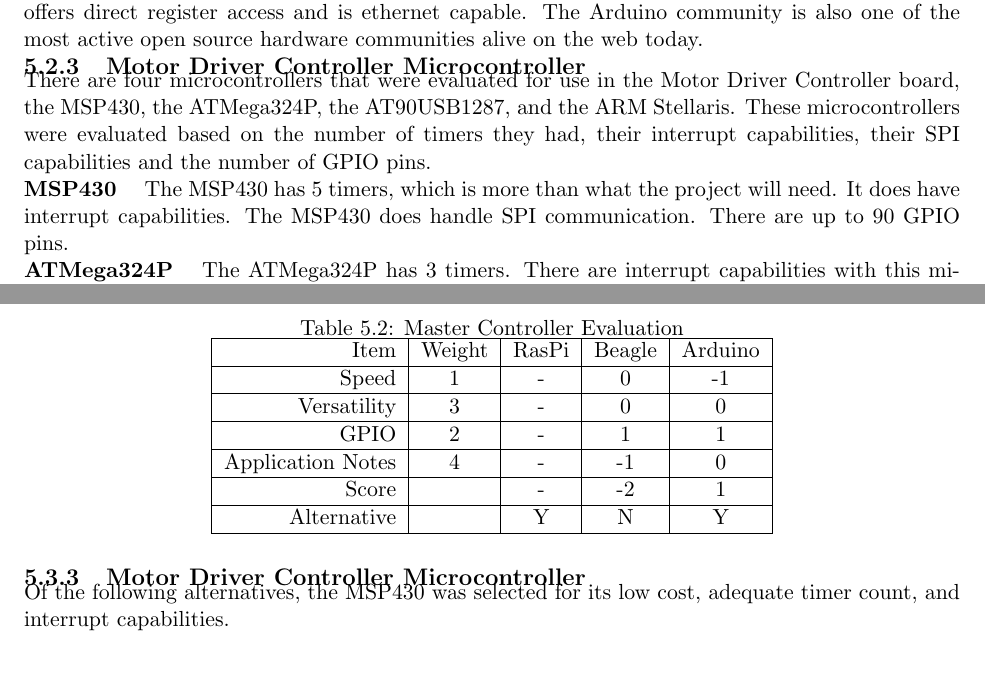
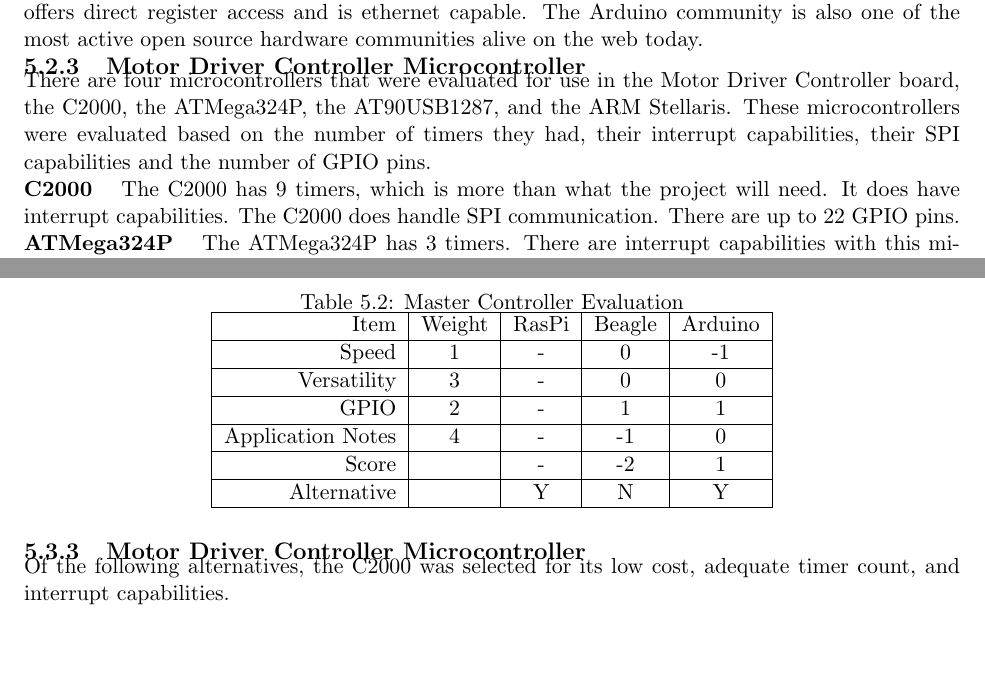
Before and after one commit to emilton/project-reports, a LaTeX thesis (final-report/main.tex, which reads final-report/development-analysis.tex): two parts of pages 16 and 17 of 52, joined at a grey line, cut so that both start at the same text. Compiled offline with pdfLaTeX.

Commit message:
Changed Concept Generation and Reduction to reflect C2000 choice

```diff
--- a/final-report/development-analysis.tex
+++ b/final-report/development-analysis.tex
@@ -74,13 +74,13 @@ While not capable of running an entire OS, this microcontroller offers direct re
 The Arduino community is also one of the most active open source hardware communities alive on the web today.
 
 \subsection{Motor Driver Controller Microcontroller}
-There are four microcontrollers that were evaluated for use in the Motor Driver Controller board, the MSP430, the ATMega324P, the AT90USB1287, and the ARM Stellaris.
+There are four microcontrollers that were evaluated for use in the Motor Driver Controller board, the C2000, the ATMega324P, the AT90USB1287, and the ARM Stellaris.
 These microcontrollers were evaluated based on the number of timers they had, their interrupt capabilities, their SPI capabilities and the number of GPIO pins.
 
-\paragraph{MSP430} The MSP430 has 5 timers, which is more than what the project will need.
+\paragraph{C2000} The C2000 has 9 timers, which is more than what the project will need.
 It does have interrupt capabilities.
-The MSP430 does handle SPI communication.
-There are up to 90 GPIO pins.
+The C2000 does handle SPI communication.
+There are up to 22 GPIO pins.
 
 \paragraph{ATMega324P} The ATMega324P has 3 timers.
 There are interrupt capabilities with this microcontroller.
@@ -165,7 +165,7 @@ Alternative       &        & Y     & N
 \end{table}
 
 \subsection{Motor Driver Controller Microcontroller}
-Of the following alternatives, the MSP430 was selected for its low cost, adequate timer count, and interrupt capabilities.
+Of the following alternatives, the C2000 was selected for its low cost, adequate timer count, and interrupt capabilities.
 \begin{table}[H]
 \caption{Motor Controller Evaluation}
 	\label{table:uCEval}
```
Also changed, not shown: final-report/development-analysis.tex (2 more changed lines).
